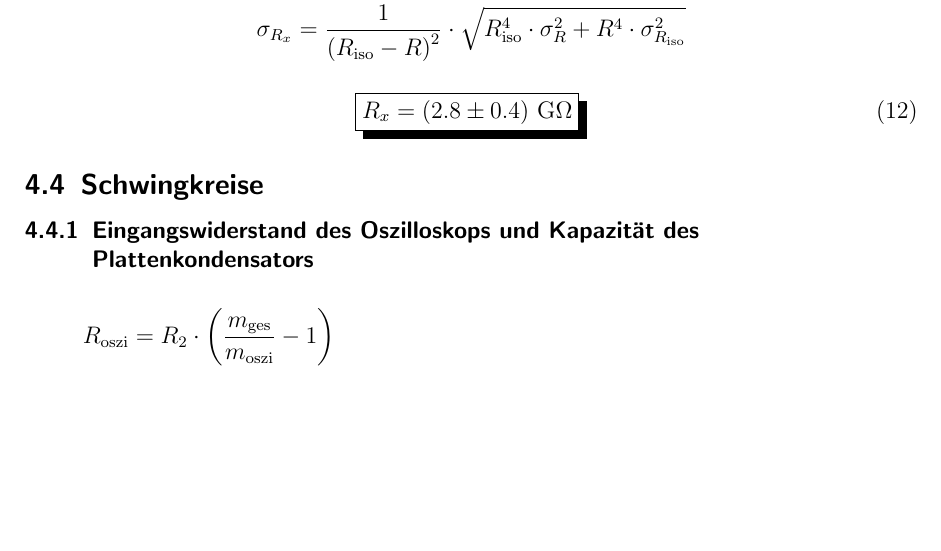
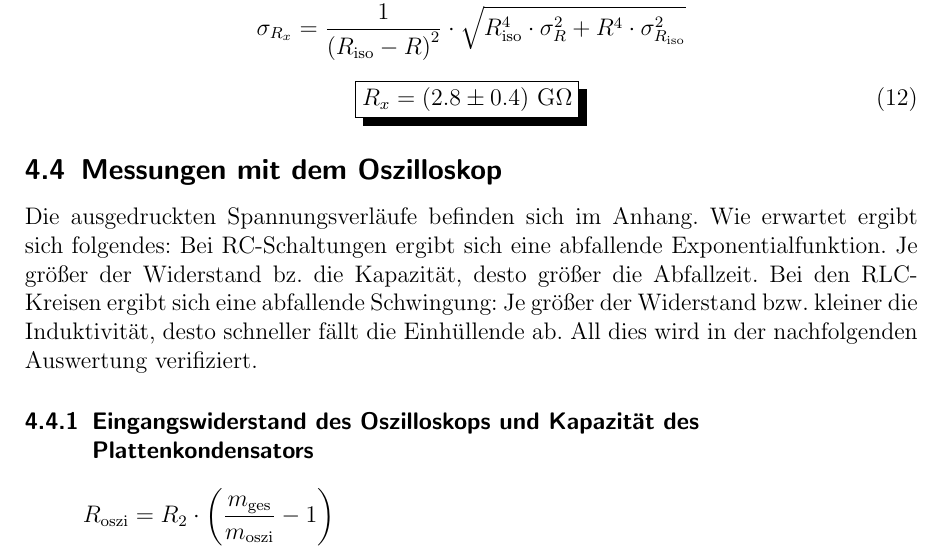
Before and after one commit to Binomi/11MessGWid, a LaTeX document (Protokoll11.tex): part of page 8 of 10, cut so that both start at the same text, the shorter picture padded with empty space. The pictures show the PDF file Protokoll11.pdf that the author committed with the source.

Commit message:
Auswertung weiter

```diff
--- a/Protokoll11.tex
+++ b/Protokoll11.tex
@@ -344,7 +344,15 @@ $$m=0.8729 \pm 0.0017 ~\text{Skt.}/\si{\micro\coulomb}$$
 \end{empheq}
 
 
-\subsection{Schwingkreise}
+\subsection{Messungen mit dem Oszilloskop}
+Die ausgedruckten Spannungsverläufe befinden sich im Anhang.
+Wie erwartet ergibt sich folgendes:
+Bei RC-Schaltungen ergibt sich eine abfallende Exponentialfunktion.
+Je größer der Widerstand bzẃ. die Kapazität, desto größer die Abfallzeit.
+Bei den RLC-Kreisen ergibt sich eine abfallende Schwingung:
+Je größer der Widerstand bzw. kleiner die Induktivität, desto schneller fällt die Einhüllende ab.
+All dies wird in der nachfolgenden Auswertung verifiziert.
+
 \subsubsection{Eingangswiderstand des Oszilloskops und Kapazität des Plattenkondensators}
 \begin{align*}
 	R_\text{oszi}&=R_2 \cdot \left(\frac{m_\text{ges}}{m_\text{oszi}} - 1\right)\\
```
Also changed, not shown: Protokoll11.pdf, Protokoll11.tex (12 more changed lines).
